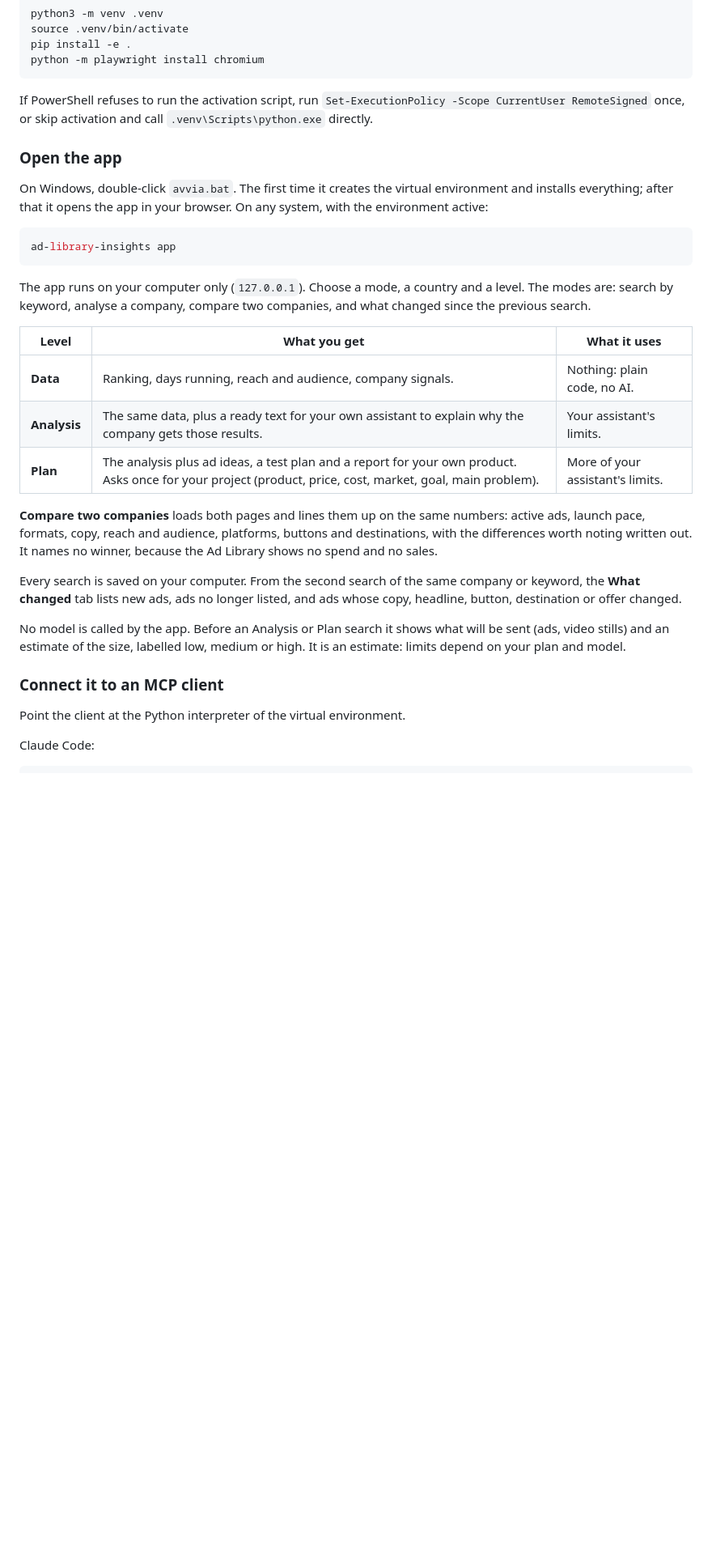
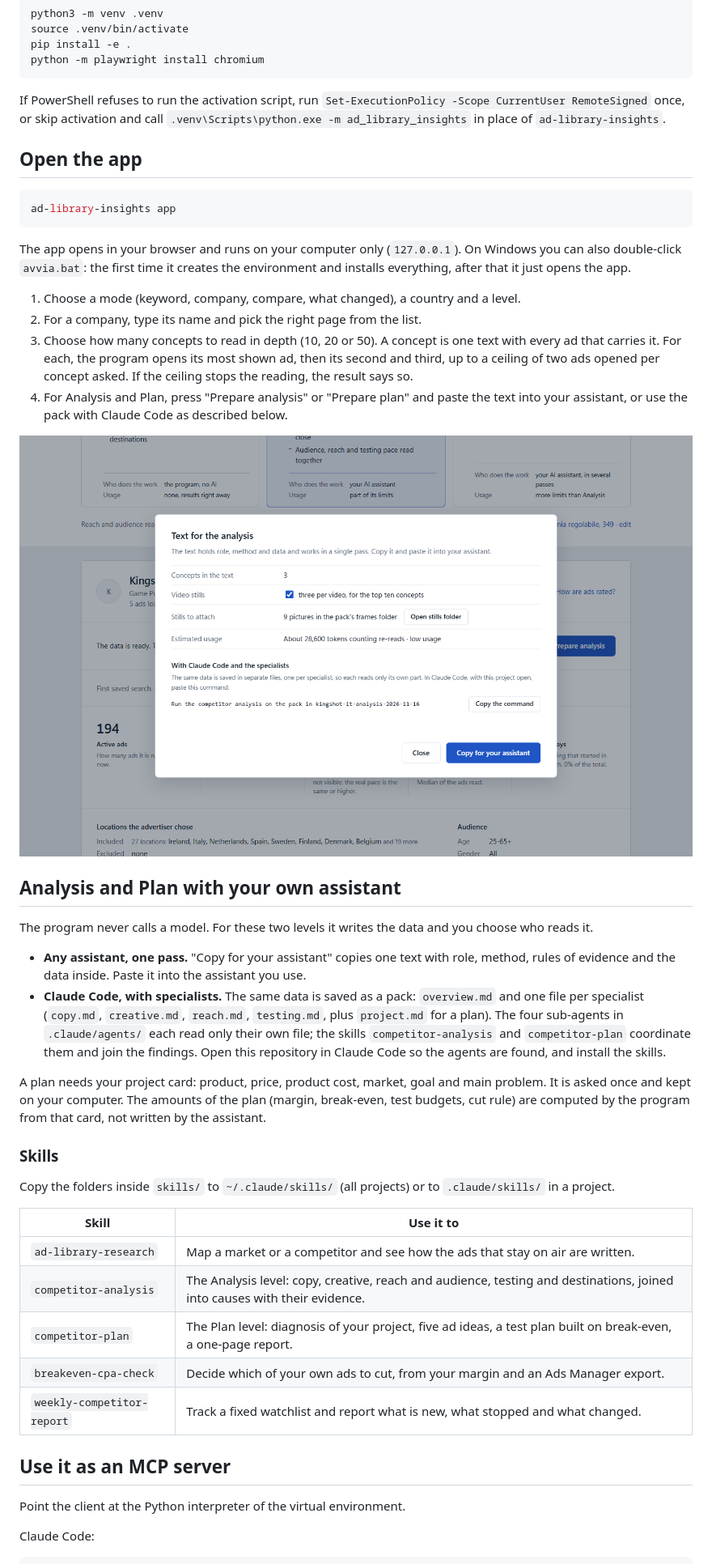
Before and after one commit to KlausZanaj/ad_library_insights, a Markdown page: README.md, the part around one of its changes. Shown at 81% size. Drawn GitHub-style; pictures changed too: docs/images/brief-dialog.png (added); blank space fills up the shorter version.

Commit message:
README: what it does, the problem it solves, three levels, installation, known limits; current screenshots

````diff
--- a/README.md
+++ b/README.md
@@ -44,43 +93,59 @@ python -m playwright install chromium
 ```
 
 If PowerShell refuses to run the activation script, run
-`Set-ExecutionPolicy -Scope CurrentUser RemoteSigned` once, or skip activation
-and call `.venv\Scripts\python.exe` directly.
+`Set-ExecutionPolicy -Scope CurrentUser RemoteSigned` once, or skip activation and call
+`.venv\Scripts\python.exe -m ad_library_insights` in place of `ad-library-insights`.
 
-### Open the app
-
-On Windows, double-click `avvia.bat`. The first time it creates the virtual
-environment and installs everything; after that it opens the app in your
-browser. On any system, with the environment active:
+## Open the app
 
 ```bash
 ad-library-insights app
 ```
 
-The app runs on your computer only (`127.0.0.1`). Choose a mode, a country and
-a level. The modes are: search by keyword, analyse a company, compare two
-companies, and what changed since the previous search.
+The app opens in your browser and runs on your computer only (`127.0.0.1`). On Windows you can also
+double-click `avvia.bat`: the first time it creates the environment and installs everything, after
+that it just opens the app.
 
-| Level | What you get | What it uses |
-|---|---|---|
-| **Data** | Ranking, days running, reach and audience, company signals. | Nothing: plain code, no AI. |
-| **Analysis** | The same data, plus a ready text for your own assistant to explain why the company gets those results. | Your assistant's limits. |
-| **Plan** | The analysis plus ad ideas, a test plan and a report for your own product. Asks once for your project (product, price, cost, market, goal, main problem). | More of your assistant's limits. |
+1. Choose a mode (keyword, company, compare, what changed), a country and a level.
+2. For a company, type its name and pick the right page from the list.
+3. Choose how many concepts to read in depth (10, 20 or 50). A concept is one text with every ad
+   that carries it. For each, the program opens its most shown ad, then its second and third, up to
+   a ceiling of two ads opened per concept asked. If the ceiling stops the reading, the result says so.
+4. For Analysis and Plan, press "Prepare analysis" or "Prepare plan" and paste the text into your
+   assistant, or use the pack with Claude Code as described below.
 
-**Compare two companies** loads both pages and lines them up on the same
-numbers: active ads, launch pace, formats, copy, reach and audience, platforms,
-buttons and destinations, with the differences worth noting written out. It
-names no winner, because the Ad Library shows no spend and no sales.
+![The text for your assistant is copied, never shown](docs/images/brief-dialog.png)
 
-Every search is saved on your computer. From the second search of the same
-company or keyword, the **What changed** tab lists new ads, ads no longer
-listed, and ads whose copy, headline, button, destination or offer changed.
+## Analysis and Plan with your own assistant
 
-No model is called by the app. Before an Analysis or Plan search it shows what
-will be sent (ads, video stills) and an estimate of the size, labelled low,
-medium or high. It is an estimate: limits depend on your plan and model.
+The program never calls a model. For these two levels it writes the data and you choose who reads it.
 
-### Connect it to an MCP client
+- **Any assistant, one pass.** "Copy for your assistant" copies one text with role, method, rules of
+  evidence and the data inside. Paste it into the assistant you use.
+- **Claude Code, with specialists.** The same data is saved as a pack: `overview.md` and one file
+  per specialist (`copy.md`, `creative.md`, `reach.md`, `testing.md`, plus `project.md` for a plan).
+  The four sub-agents in `.claude/agents/` each read only their own file; the skills
+  `competitor-analysis` and `competitor-plan` coordinate them and join the findings. Open this
+  repository in Claude Code so the agents are found, and install the skills.
+
+A plan needs your project card: product, price, product cost, market, goal and main problem. It is
+asked once and kept on your computer. The amounts of the plan (margin, break-even, test budgets, cut
+rule) are computed by the program from that card, not written by the assistant.
+
+### Skills
+
+Copy the folders inside `skills/` to `~/.claude/skills/` (all projects) or to `.claude/skills/` in a
+project.
+
+| Skill | Use it to |
+|---|---|
+| `ad-library-research` | Map a market or a competitor and see how the ads that stay on air are written. |
+| `competitor-analysis` | The Analysis level: copy, creative, reach and audience, testing and destinations, joined into causes with their evidence. |
+| `competitor-plan` | The Plan level: diagnosis of your project, five ad ideas, a test plan built on break-even, a one-page report. |
+| `breakeven-cpa-check` | Decide which of your own ads to cut, from your margin and an Ads Manager export. |
+| `weekly-competitor-report` | Track a fixed watchlist and report what is new, what stopped and what changed. |
+
+## Use it as an MCP server
 
 Point the client at the Python interpreter of the virtual environment.
 
````
Also changed, not shown: other parts of README.md (+137 -195 lines), docs/images/ad-panel.png (added), docs/images/levels.png (added), docs/images/results-summary.png (added), docs/images/results-table.png (added), docs/images/usage-estimate.png (added).
